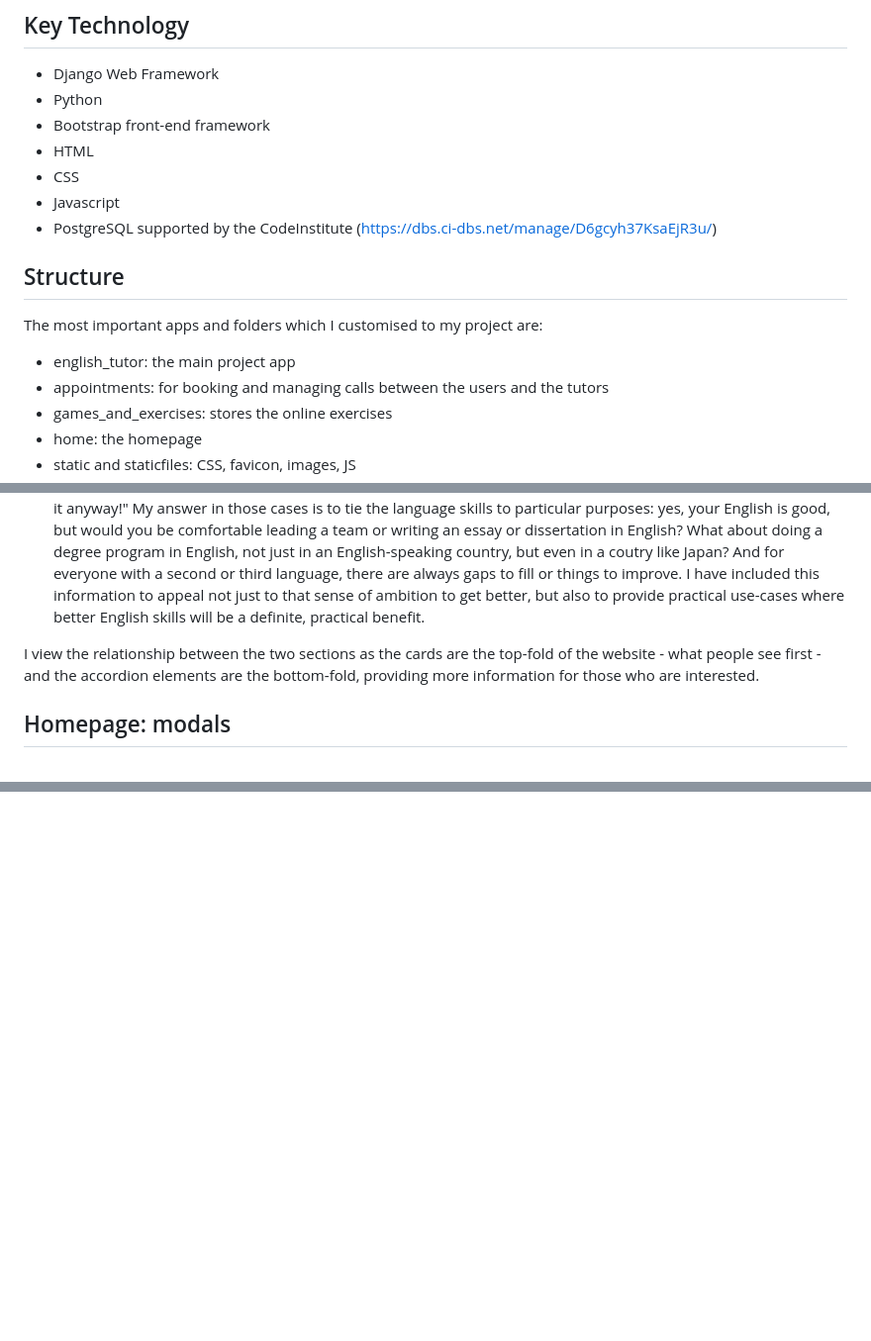
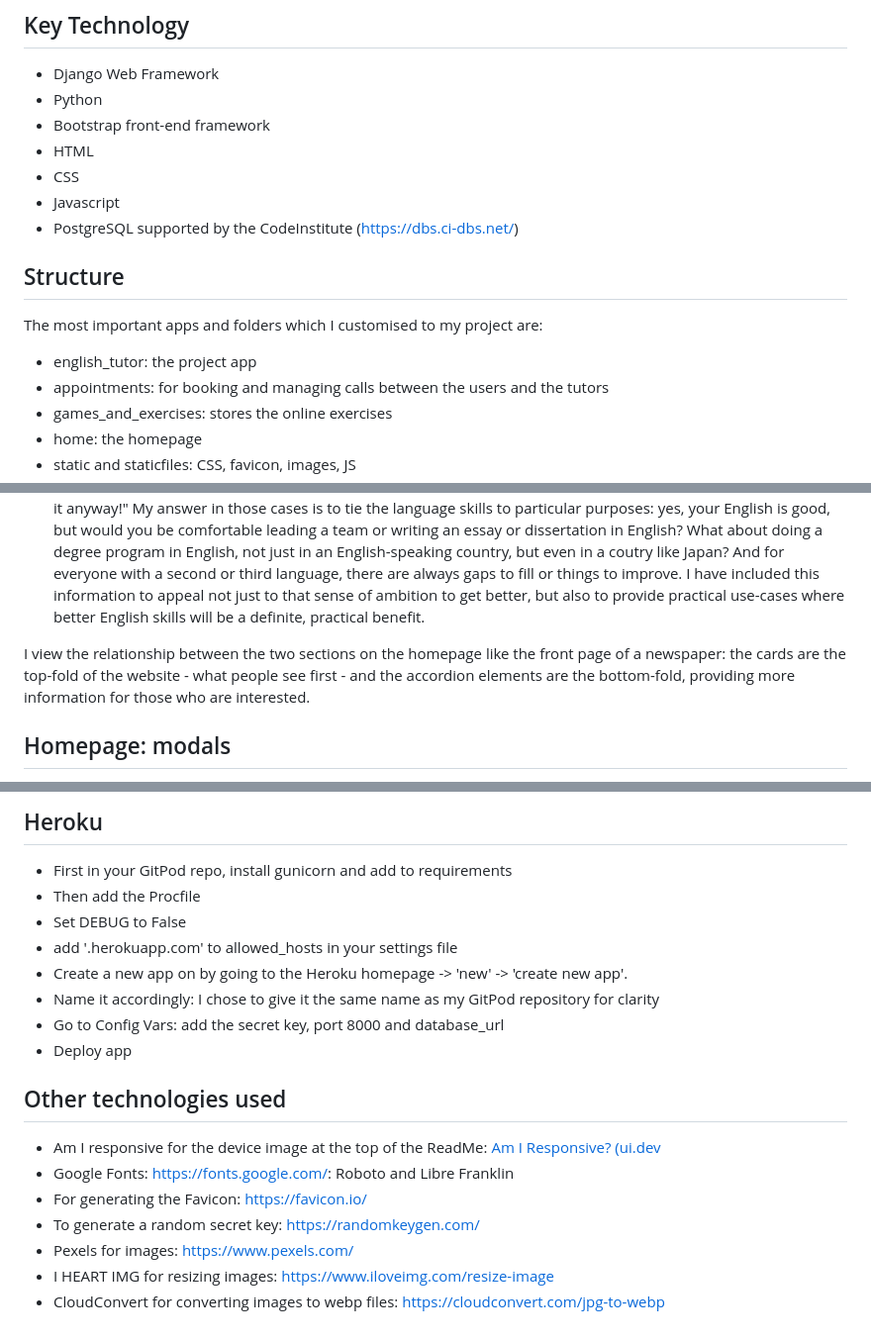
Before and after one commit to rich-p-rich/english-tutor-django-p4, a Markdown page: README.md, 3 parts joined by grey strips. Shown: that part at 99% size. Rendered like a GitHub page; blank space fills up the shorter version.

Commit message:
Update ReadMe with notes on deployment

```diff
--- a/README.md
+++ b/README.md
@@ -30,12 +30,12 @@ I decided to implement the CRUD functionality around the appointment function to
 - HTML
 - CSS
 - Javascript
-- PostgreSQL supported by the CodeInstitute (https://dbs.ci-dbs.net/manage/D6gcyh37KsaEjR3u/)
+- PostgreSQL supported by the CodeInstitute (https://dbs.ci-dbs.net/)
 
 
 ## Structure
 The most important apps and folders which I customised to my project are:
-- english_tutor: the main project app
+- english_tutor: the project app
 - appointments: for booking and managing calls between the users and the tutors
 - games_and_exercises: stores the online exercises
 - home: the homepage
@@ -102,7 +102,7 @@ I chose to add some explainers to the homepage for several reasons.
 - The accordion explainers - why this feature? It is similar to the cards in that it can convey precise information in an extremely concise way, doesn't take up too much room - so is excellent for mobile - and can expand for more information when necessary.
 - The accordion explainers - why even give this information? English is very widely spoken, often to a decent standard, and during my teaching career I have often heard the question "Why must I bother with English, I can do it anyway!" My answer in those cases is to tie the language skills to particular purposes: yes, your English is good, but would you be comfortable leading a team or writing an essay or dissertation in English? What about doing a degree program in English, not just in an English-speaking country, but even in a coutry like Japan? And for everyone with a second or third language, there are always gaps to fill or things to improve. I have included this information to appeal not just to that sense of ambition to get better, but also to provide practical use-cases where better English skills will be a definite, practical benefit.
 
-I view the relationship between the two sections as the cards are the top-fold of the website - what people see first - and the accordion elements are the bottom-fold, providing more information for those who are interested.
+I view the relationship between the two sections on the homepage like the front page of a newspaper: the cards are the top-fold of the website - what people see first - and the accordion elements are the bottom-fold, providing more information for those who are interested.
 
 ## Homepage: modals
 As the CRUD functionality can only be accessed by registered and signed in users, I have added Modals to the two of the cards on the homepage to encourage users to either register or sign-up at relevant calls-to-action. Again, these are excellent for mobile devices.
@@ -278,0 +349,18 @@ My take-aways from that change in approach were (i) I learned how to implement t
+## Heroku
+- First in your GitPod repo, install gunicorn and add to requirements
+- Then add the Procfile
+- Set DEBUG to False
+- add '.herokuapp.com' to allowed_hosts in your settings file
+- Create a new app on by going to the Heroku homepage -> 'new' -> 'create new app'.
+- Name it accordingly: I chose to give it the same name as my GitPod repository for clarity
+- Go to Config Vars: add the secret key, port 8000  and database_url
+- Deploy app
+
+## Other technologies used
+- Am I responsive for the device image at the top of the ReadMe: [Am I Responsive? (ui.dev](https://ui.dev/amiresponsive)
+- Google Fonts: https://fonts.google.com/: Roboto and Libre Franklin
+- For generating the Favicon: https://favicon.io/
+- To generate a random secret key: https://randomkeygen.com/
+- Pexels for images: https://www.pexels.com/
+- I HEART IMG for resizing images: https://www.iloveimg.com/resize-image
+- CloudConvert for converting images to webp files: https://cloudconvert.com/jpg-to-webp
```
Also changed, not shown: other parts of README.md (+72 -2 lines), read-me_images/exercises-all-levels.PNG (added), read-me_images/games_admin-questions.PNG (added), read-me_images/games_admin-section.PNG (added), read-me_images/games_exercises-admin.PNG (added).
